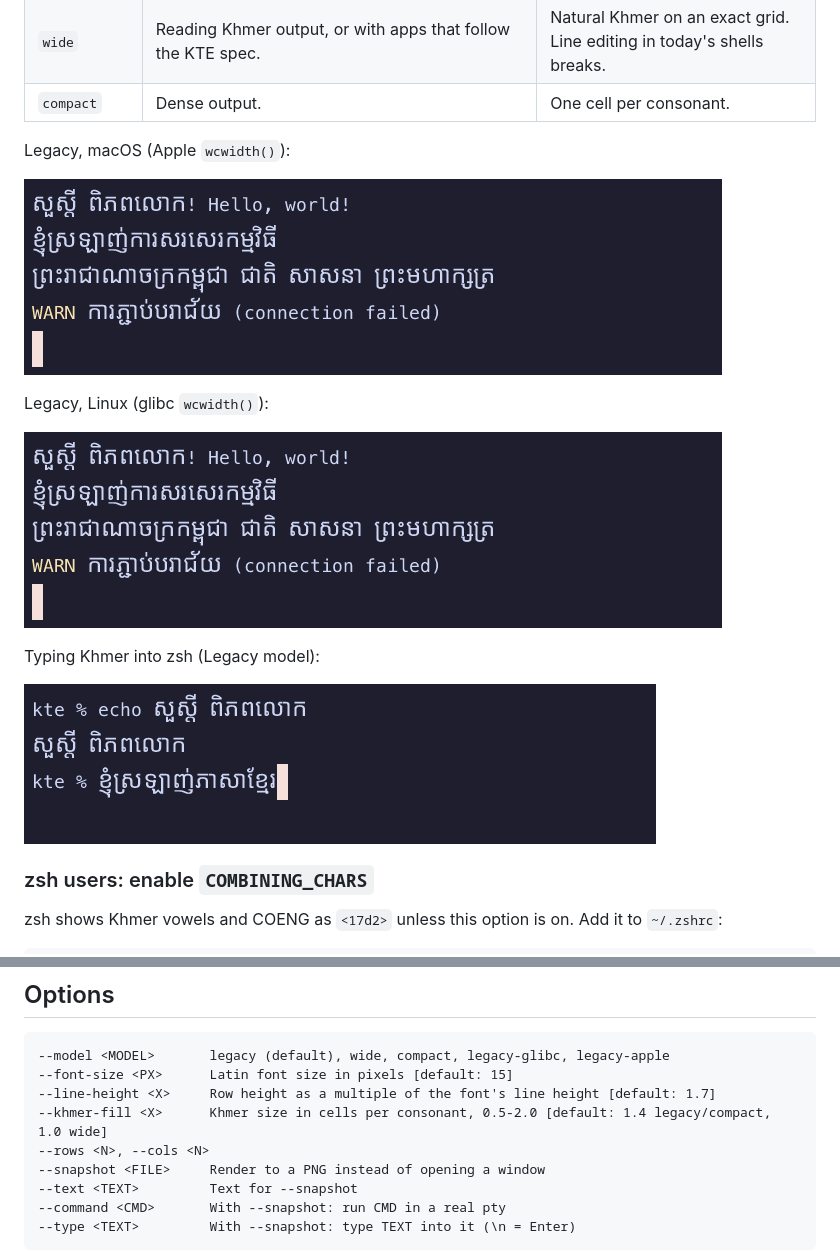
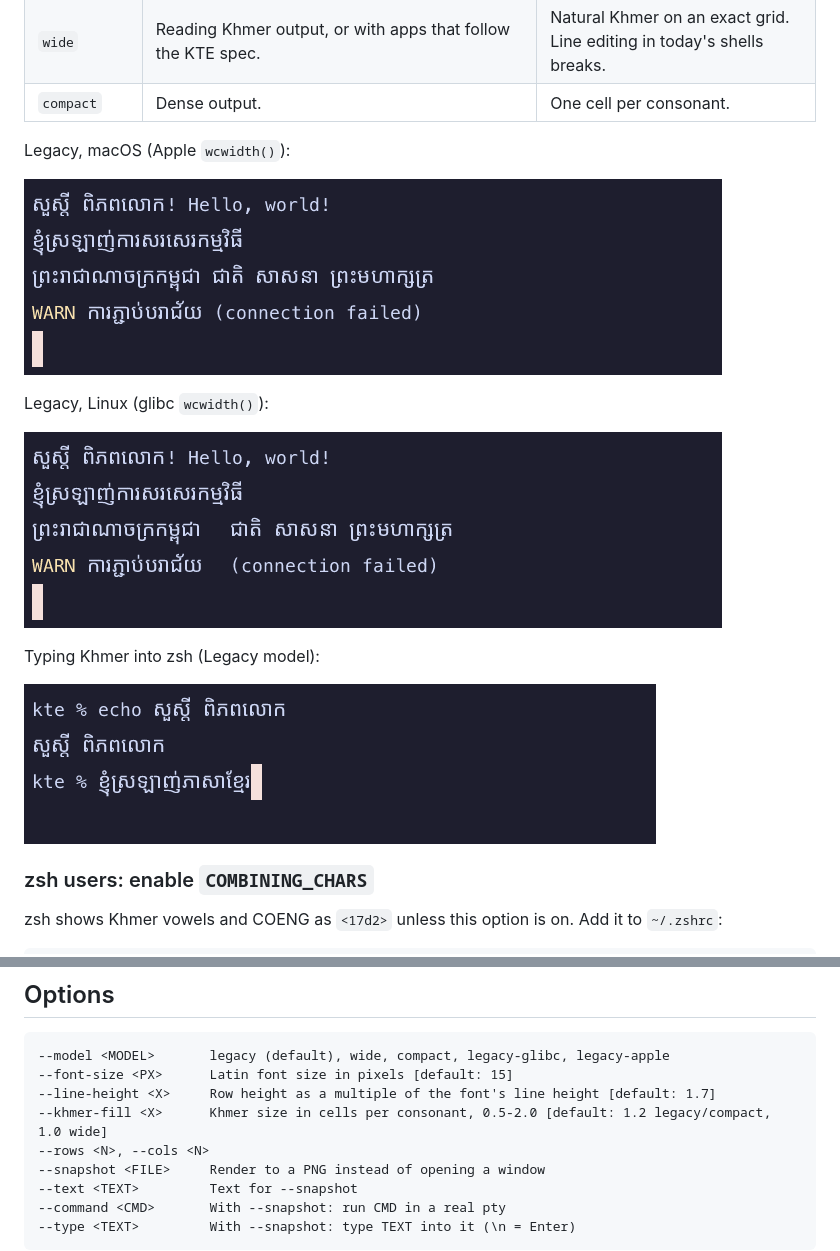
Before and after one commit to touchde/khmer-terminal-engine, a Markdown page: apps/kte-term/README.md, 2 parts joined by grey strips. GitHub-like rendering; pictures changed too: docs/images/live-zsh.png, docs/images/model-legacy-apple.png, docs/images/model-legacy-glibc.png.

```diff
--- a/apps/kte-term/README.md
+++ b/apps/kte-term/README.md
@@ -54,7 +54,7 @@ bash needs no setting.
 --model <MODEL>       legacy (default), wide, compact, legacy-glibc, legacy-apple
 --font-size <PX>      Latin font size in pixels [default: 15]
 --line-height <X>     Row height as a multiple of the font's line height [default: 1.7]
---khmer-fill <X>      Khmer size in cells per consonant, 0.5-2.0 [default: 1.4 legacy/compact, 1.0 wide]
+--khmer-fill <X>      Khmer size in cells per consonant, 0.5-2.0 [default: 1.2 legacy/compact, 1.0 wide]
 --rows <N>, --cols <N>
 --snapshot <FILE>     Render to a PNG instead of opening a window
 --text <TEXT>         Text for --snapshot
```
Also changed, not shown: CHANGELOG.md (+1 -1 lines), 1 other file.
